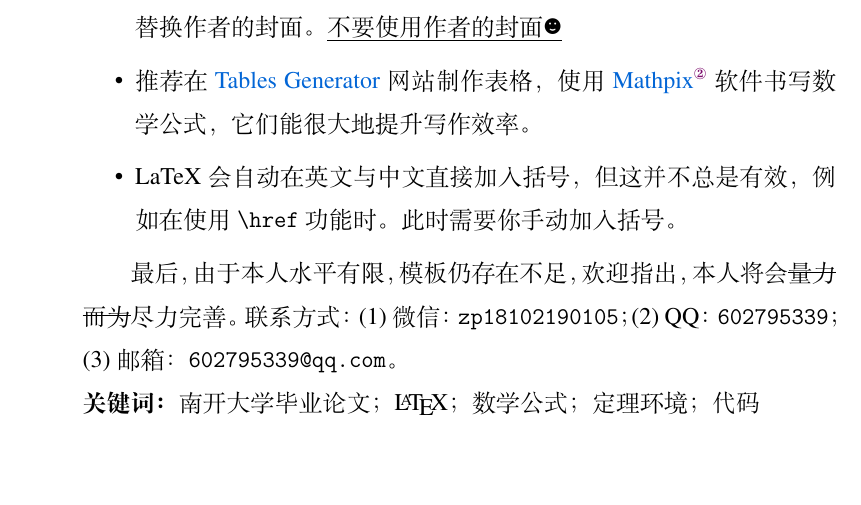
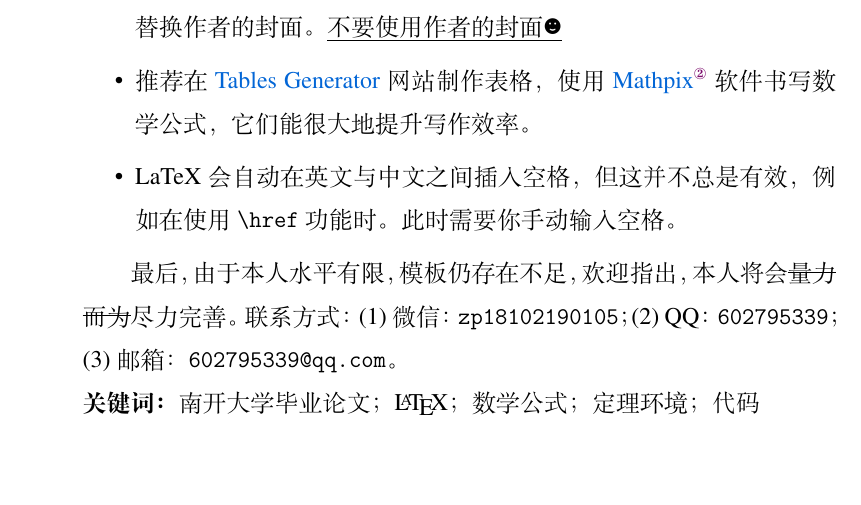
Before and after one commit to skyline77/NKU-biyelunwen-2021, a LaTeX document (main.tex): part of page 3 of 21, cut so that both start at the same text. Compiled offline with XeLaTeX.

Commit message:
Update main.tex

```diff
--- a/main.tex
+++ b/main.tex
@@ -26,7 +26,7 @@
   \item 若不希望将超链接上色，将\texttt{preamble.tex}中导入\texttt{hyperref}的colorlinks选项去掉（位于文件约 190 行）。
   \item 你需要自行在\texttt{cover1.docx}中制作封面并导出为\texttt{cover1.pdf}，以替换作者的封面。\CJKunderline{不要使用作者的封面\blacksmiley{}}
   \item 推荐在 \href{https://www.tablesgenerator.com/}{Tables Generator} 网站制作表格，使用 \href{https://mathpix.com/ocr/}{Mathpix}\footnote{该软件经由阿里系某二手交易软件赋能后可发挥最大功效。} 软件书写数学公式，它们能很大地提升写作效率。
-  \item LaTeX 会自动在英文与中文直接加入括号，但这并不总是有效，例如在使用 \texttt{\textbackslash href} 功能时。此时需要你手动加入括号。
+  \item LaTeX 会自动在英文与中文之间插入空格，但这并不总是有效，例如在使用 \texttt{\textbackslash href} 功能时。此时需要你手动输入空格。
 \end{itemize}
 
 最后，由于本人水平有限，模板仍存在不足，欢迎指出，本人将会\CJKsout{量力而为}尽力完善。联系方式：
```
